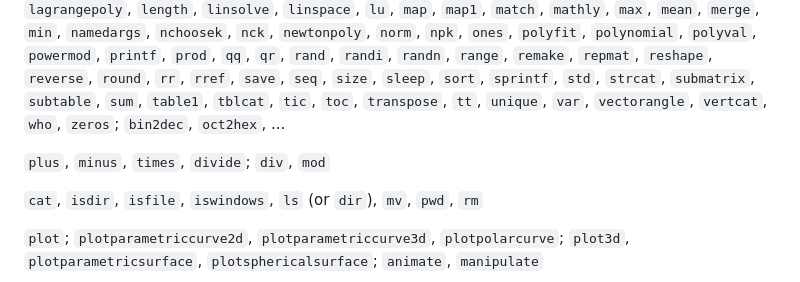
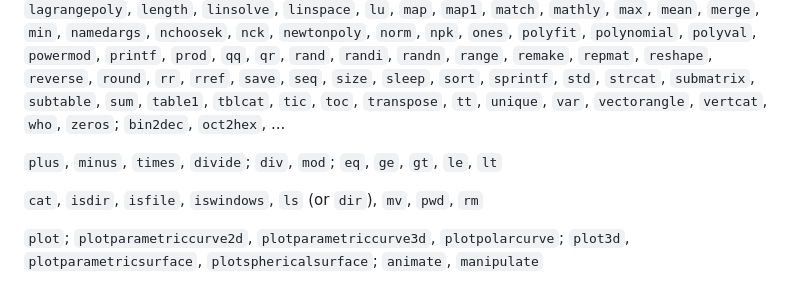
Before and after one commit to fdformula/mathly, a Markdown page: README.md, the part around the change. Rendered like a GitHub page.

Commit message:
Add comparison operators to the README list

```diff
--- a/README.md
+++ b/README.md
@@ -45,7 +45,7 @@ package.path = "./?.luac;;"
 `randi`, `randn`, `range`, `remake`, `repmat`, `reshape`, `reverse`, `round`, `rr`, `rref`, `save`, `seq`, `size`, `sleep`, `sort`, `sprintf`, `std`, `strcat`, `submatrix`, `subtable`,
 `sum`, `table1`, `tblcat`, `tic`, `toc`, `transpose`, `tt`, `unique`, `var`, `vectorangle`, `vertcat`, `who`, `zeros`; `bin2dec`, `oct2hex`, ...
 
-`plus`, `minus`, `times`, `divide`; `div`, `mod`
+`plus`, `minus`, `times`, `divide`; `div`, `mod`; `eq`, `ge`, `gt`, `le`, `lt`
 
 `cat`, `isdir`, `isfile`, `iswindows`, `ls` (or `dir`), `mv`, `pwd`, `rm`
 
```
